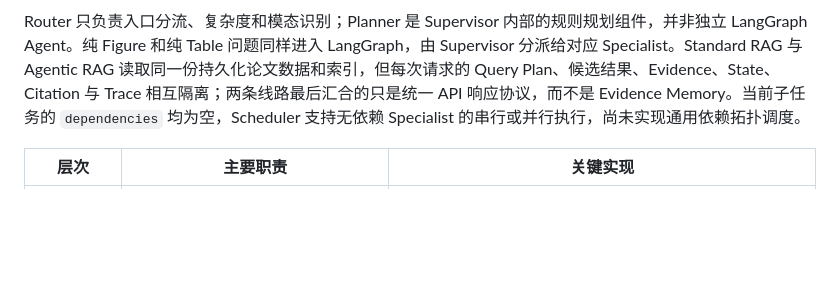
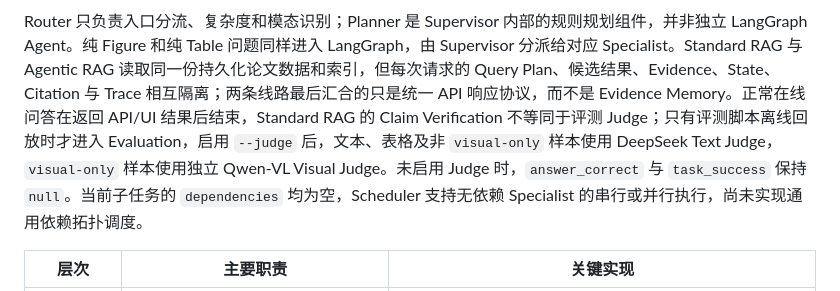
Before and after one commit to jiuBABY6/Paperlens, a Markdown page: README.md, the part around one of its changes. Rendered like a GitHub page; blank space fills up the shorter version.

Commit message:
docs: distinguish online verification from offline judges

````diff
--- a/README.md
+++ b/README.md
@@ -116,7 +119,7 @@ flowchart TD
     GRAPH -. 每个节点持久化 State .-> CHECKPOINT[(SQLite Checkpoint)]
 ```
 
-Router 只负责入口分流、复杂度和模态识别；Planner 是 Supervisor 内部的规则规划组件，并非独立 LangGraph Agent。纯 Figure 和纯 Table 问题同样进入 LangGraph，由 Supervisor 分派给对应 Specialist。Standard RAG 与 Agentic RAG 读取同一份持久化论文数据和索引，但每次请求的 Query Plan、候选结果、Evidence、State、Citation 与 Trace 相互隔离；两条线路最后汇合的只是统一 API 响应协议，而不是 Evidence Memory。当前子任务的 `dependencies` 均为空，Scheduler 支持无依赖 Specialist 的串行或并行执行，尚未实现通用依赖拓扑调度。
+Router 只负责入口分流、复杂度和模态识别；Planner 是 Supervisor 内部的规则规划组件，并非独立 LangGraph Agent。纯 Figure 和纯 Table 问题同样进入 LangGraph，由 Supervisor 分派给对应 Specialist。Standard RAG 与 Agentic RAG 读取同一份持久化论文数据和索引，但每次请求的 Query Plan、候选结果、Evidence、State、Citation 与 Trace 相互隔离；两条线路最后汇合的只是统一 API 响应协议，而不是 Evidence Memory。正常在线问答在返回 API/UI 结果后结束，Standard RAG 的 Claim Verification 不等同于评测 Judge；只有评测脚本离线回放时才进入 Evaluation，启用 `--judge` 后，文本、表格及非 `visual-only` 样本使用 DeepSeek Text Judge，`visual-only` 样本使用独立 Qwen-VL Visual Judge。未启用 Judge 时，`answer_correct` 与 `task_success` 保持 `null`。当前子任务的 `dependencies` 均为空，Scheduler 支持无依赖 Specialist 的串行或并行执行，尚未实现通用依赖拓扑调度。
 
 | 层次 | 主要职责 | 关键实现 |
 |---|---|---|
````
Also changed, not shown: other parts of README.md (+5 -2 lines).
